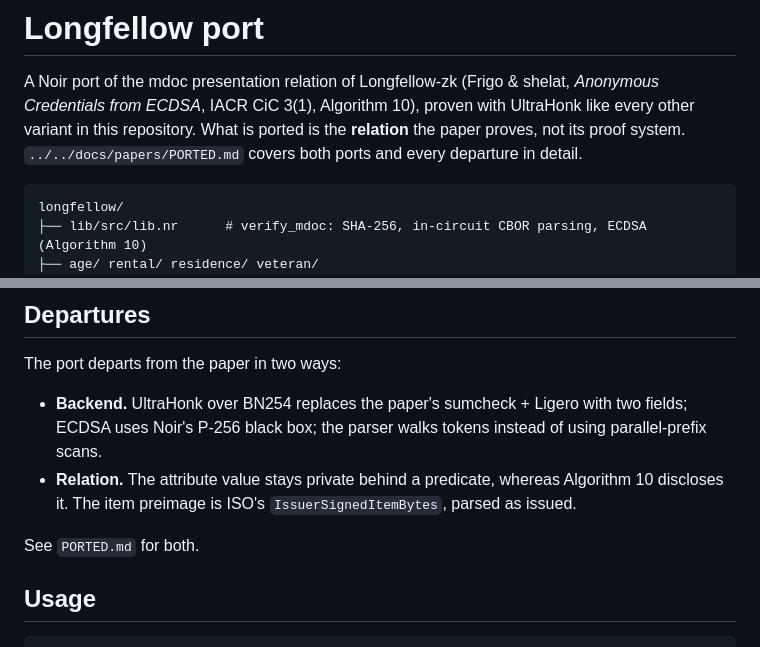
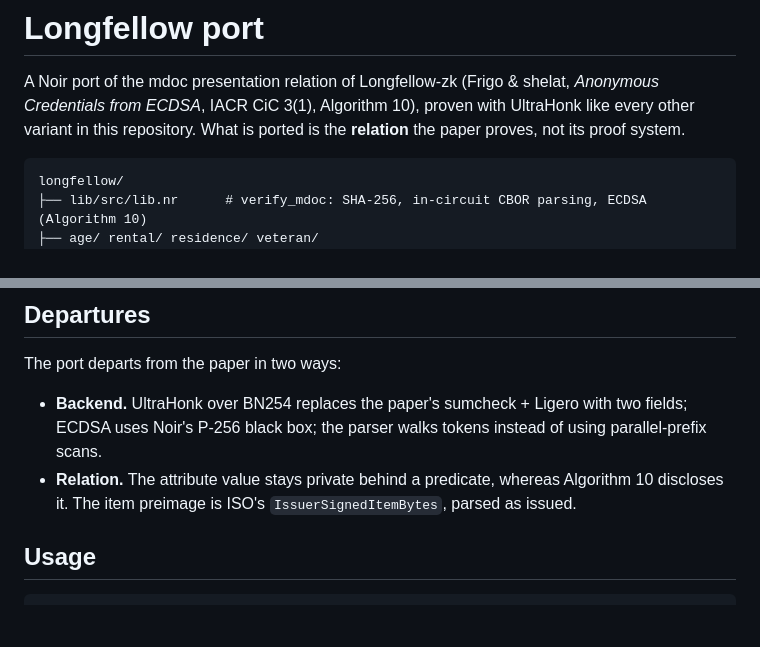
Before and after one commit to dissect-project/authenticated-zkp, a Markdown page: implementations/longfellow/README.md, 2 parts joined by grey strips. Drawn GitHub-style; blank space fills up the shorter version.

````diff
--- a/implementations/longfellow/README.md
+++ b/implementations/longfellow/README.md
@@ -3,7 +3,7 @@
 A Noir port of the mdoc presentation relation of Longfellow-zk (Frigo & shelat, *Anonymous
 Credentials from ECDSA*, IACR CiC 3(1), Algorithm 10), proven with UltraHonk like every other
 variant in this repository. What is ported is the **relation** the paper proves, not its proof
-system. `../../docs/papers/PORTED.md` covers both ports and every departure in detail.
+system.
 
 ```
 longfellow/
@@ -84,8 +84,6 @@ The port departs from the paper in two ways:
 - **Relation.** The attribute value stays private behind a predicate, whereas Algorithm 10
   discloses it. The item preimage is ISO's `IssuerSignedItemBytes`, parsed as issued.
 
-See `PORTED.md` for both.
-
 ## Usage
 
 ```
````
Also changed, not shown: README.md (+4 -7 lines), docs/papers/NOT_PORTED.md (deleted, +0 -89 lines), docs/papers/PORTED.md (deleted, +0 -241 lines), docs/testing-app-main.png (added), docs/testing-app-run.png (added), docs/testing-app.png (deleted), 4 other files.
